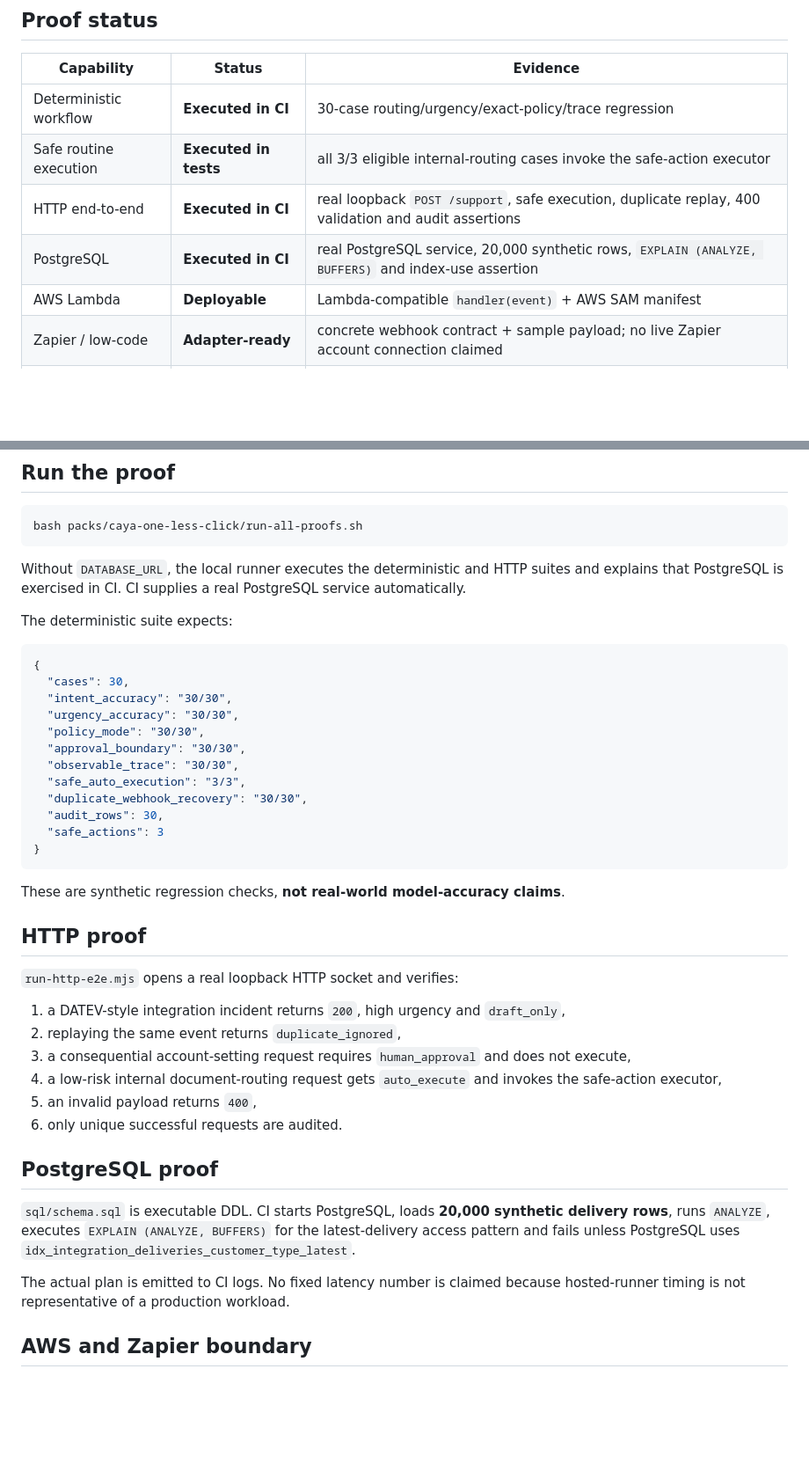
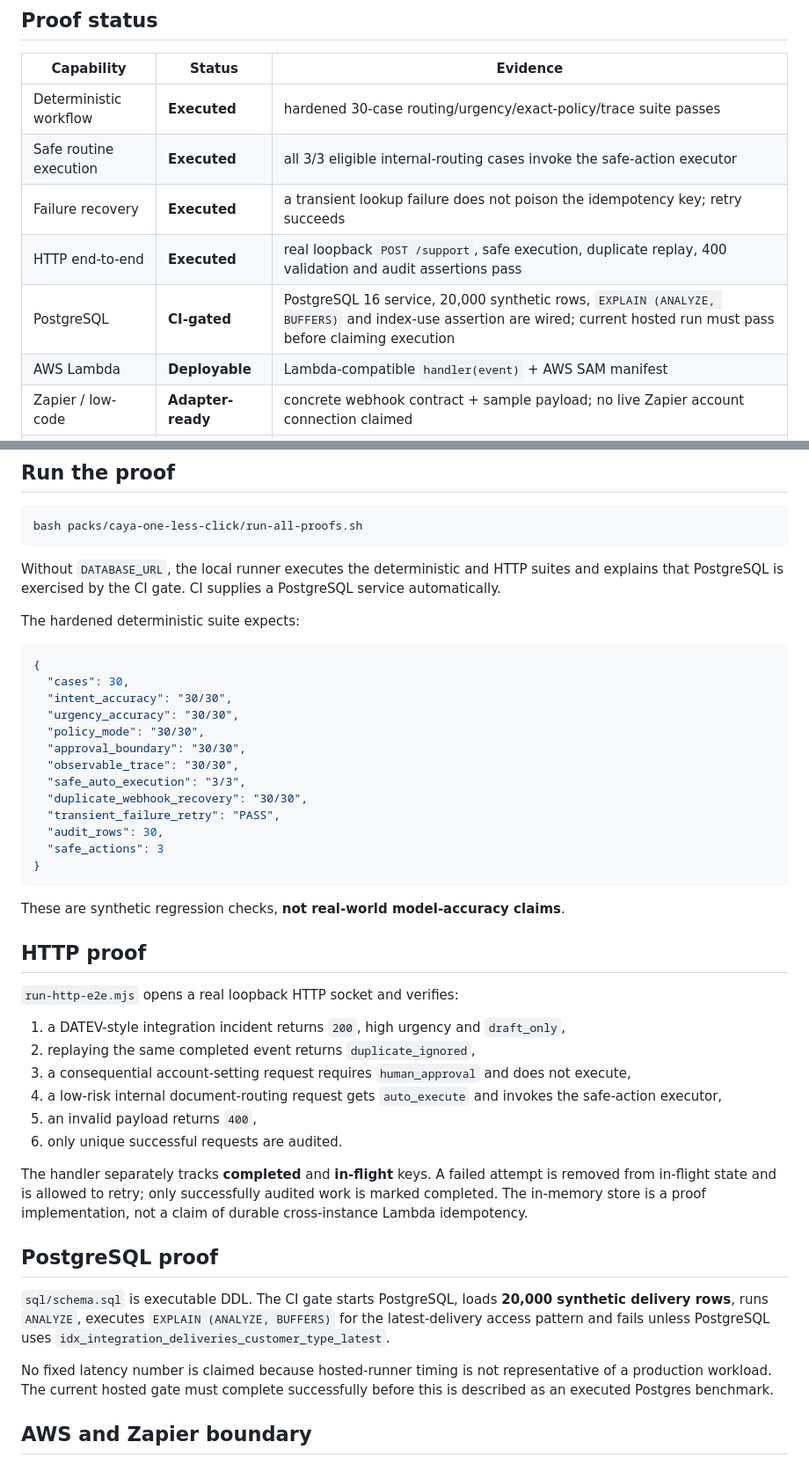
Before and after one commit to mikelninh/digital-worker-factory, a Markdown page: packs/caya-one-less-click/README.md, 2 parts joined by grey strips. Shown at 88% size. Rendered like a GitHub page; blank space fills up the shorter version.

Commit message:
Keep proof status aligned with verified execution

````diff
--- a/packs/caya-one-less-click/README.md
+++ b/packs/caya-one-less-click/README.md
@@ -32,10 +32,11 @@ The important distinction is that human approval is **not** inserted into every
 
 | Capability | Status | Evidence |
 | --- | --- | --- |
-| Deterministic workflow | **Executed in CI** | 30-case routing/urgency/exact-policy/trace regression |
-| Safe routine execution | **Executed in tests** | all 3/3 eligible internal-routing cases invoke the safe-action executor |
-| HTTP end-to-end | **Executed in CI** | real loopback `POST /support`, safe execution, duplicate replay, 400 validation and audit assertions |
-| PostgreSQL | **Executed in CI** | real PostgreSQL service, 20,000 synthetic rows, `EXPLAIN (ANALYZE, BUFFERS)` and index-use assertion |
+| Deterministic workflow | **Executed** | hardened 30-case routing/urgency/exact-policy/trace suite passes |
+| Safe routine execution | **Executed** | all 3/3 eligible internal-routing cases invoke the safe-action executor |
+| Failure recovery | **Executed** | a transient lookup failure does not poison the idempotency key; retry succeeds |
+| HTTP end-to-end | **Executed** | real loopback `POST /support`, safe execution, duplicate replay, 400 validation and audit assertions pass |
+| PostgreSQL | **CI-gated** | PostgreSQL 16 service, 20,000 synthetic rows, `EXPLAIN (ANALYZE, BUFFERS)` and index-use assertion are wired; current hosted run must pass before claiming execution |
 | AWS Lambda | **Deployable** | Lambda-compatible `handler(event)` + AWS SAM manifest |
 | Zapier / low-code | **Adapter-ready** | concrete webhook contract + sample payload; no live Zapier account connection claimed |
 | Public UI | **Live** | portfolio presentation layer with four synthetic scenarios |
@@ -86,9 +87,9 @@ audit + eval
 bash packs/caya-one-less-click/run-all-proofs.sh
 ```
 
-Without `DATABASE_URL`, the local runner executes the deterministic and HTTP suites and explains that PostgreSQL is exercised in CI. CI supplies a real PostgreSQL service automatically.
+Without `DATABASE_URL`, the local runner executes the deterministic and HTTP suites and explains that PostgreSQL is exercised by the CI gate. CI supplies a PostgreSQL service automatically.
 
-The deterministic suite expects:
+The hardened deterministic suite expects:
 
 ```json
 {
@@ -100,6 +101,7 @@ The deterministic suite expects:
   "observable_trace": "30/30",
   "safe_auto_execution": "3/3",
   "duplicate_webhook_recovery": "30/30",
+  "transient_failure_retry": "PASS",
   "audit_rows": 30,
   "safe_actions": 3
 }
@@ -112,17 +114,19 @@ These are synthetic regression checks, **not real-world model-accuracy claims**.
 `run-http-e2e.mjs` opens a real loopback HTTP socket and verifies:
 
 1. a DATEV-style integration incident returns `200`, high urgency and `draft_only`,
-2. replaying the same event returns `duplicate_ignored`,
+2. replaying the same completed event returns `duplicate_ignored`,
 3. a consequential account-setting request requires `human_approval` and does not execute,
 4. a low-risk internal document-routing request gets `auto_execute` and invokes the safe-action executor,
 5. an invalid payload returns `400`,
 6. only unique successful requests are audited.
 
+The handler separately tracks **completed** and **in-flight** keys. A failed attempt is removed from in-flight state and is allowed to retry; only successfully audited work is marked completed. The in-memory store is a proof implementation, not a claim of durable cross-instance Lambda idempotency.
+
 ## PostgreSQL proof
 
-`sql/schema.sql` is executable DDL. CI starts PostgreSQL, loads **20,000 synthetic delivery rows**, runs `ANALYZE`, executes `EXPLAIN (ANALYZE, BUFFERS)` for the latest-delivery access pattern and fails unless PostgreSQL uses `idx_integration_deliveries_customer_type_latest`.
+`sql/schema.sql` is executable DDL. The CI gate starts PostgreSQL, loads **20,000 synthetic delivery rows**, runs `ANALYZE`, executes `EXPLAIN (ANALYZE, BUFFERS)` for the latest-delivery access pattern and fails unless PostgreSQL uses `idx_integration_deliveries_customer_type_latest`.
 
-The actual plan is emitted to CI logs. No fixed latency number is claimed because hosted-runner timing is not representative of a production workload.
+No fixed latency number is claimed because hosted-runner timing is not representative of a production workload. The current hosted gate must complete successfully before this is described as an executed Postgres benchmark.
 
 ## AWS and Zapier boundary
 
````
Also changed, not shown: other parts of packs/caya-one-less-click/README.md (+2 -2 lines).
